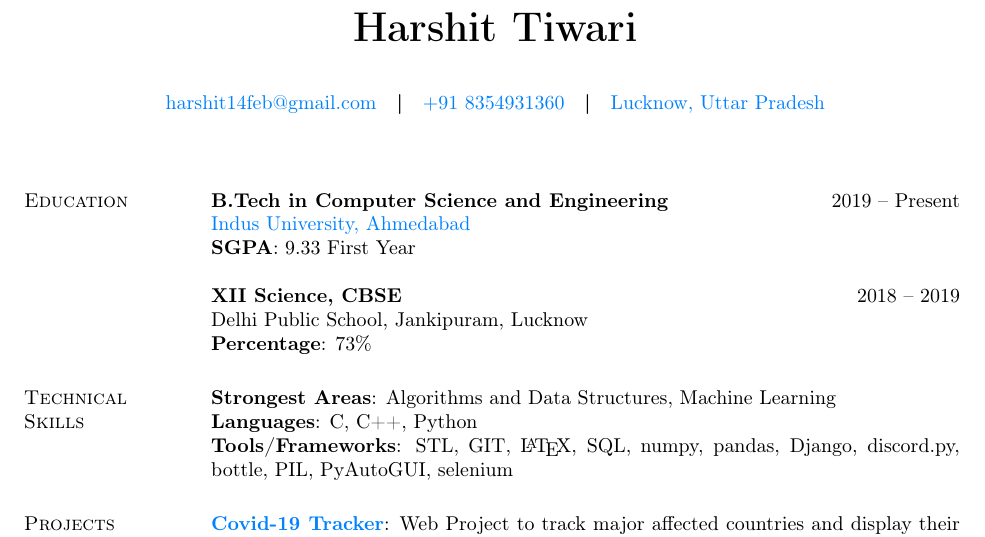
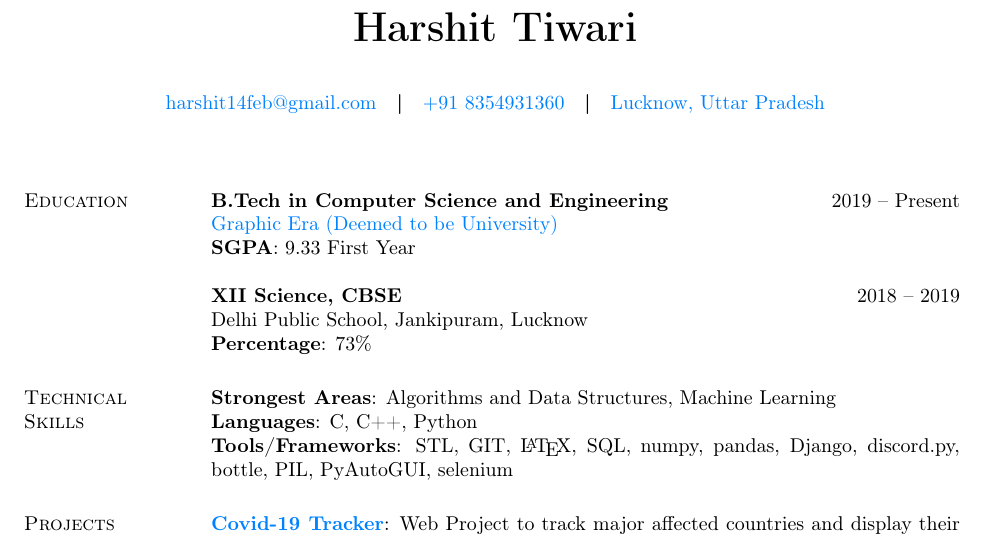
Before and after one commit to FireFeathers06/resume, a LaTeX CV (Resume.tex): part of the page, cut so that both start at the same text. Compiled offline with pdfLaTeX.

Commit message:
updated resume

```diff
--- a/Resume.tex
+++ b/Resume.tex
@@ -23,7 +23,7 @@
 	\begin{resume}
 		\section{Education}
 			\textbf{B.Tech in Computer Science and Engineering} \hfill 2019 – Present \\
-			\href{https://www.indusuni.ac.in/}{Indus University, Ahmedabad}\\
+			\href{https://www.geu.ac.in/}{Graphic Era (Deemed to be University)}\\
 			\textbf{SGPA}: 9.33 First Year \\
 			\\
 			\textbf{XII Science, CBSE} \hfill 2018 – 2019 \\
```
Also changed, not shown: Resume.pdf.
